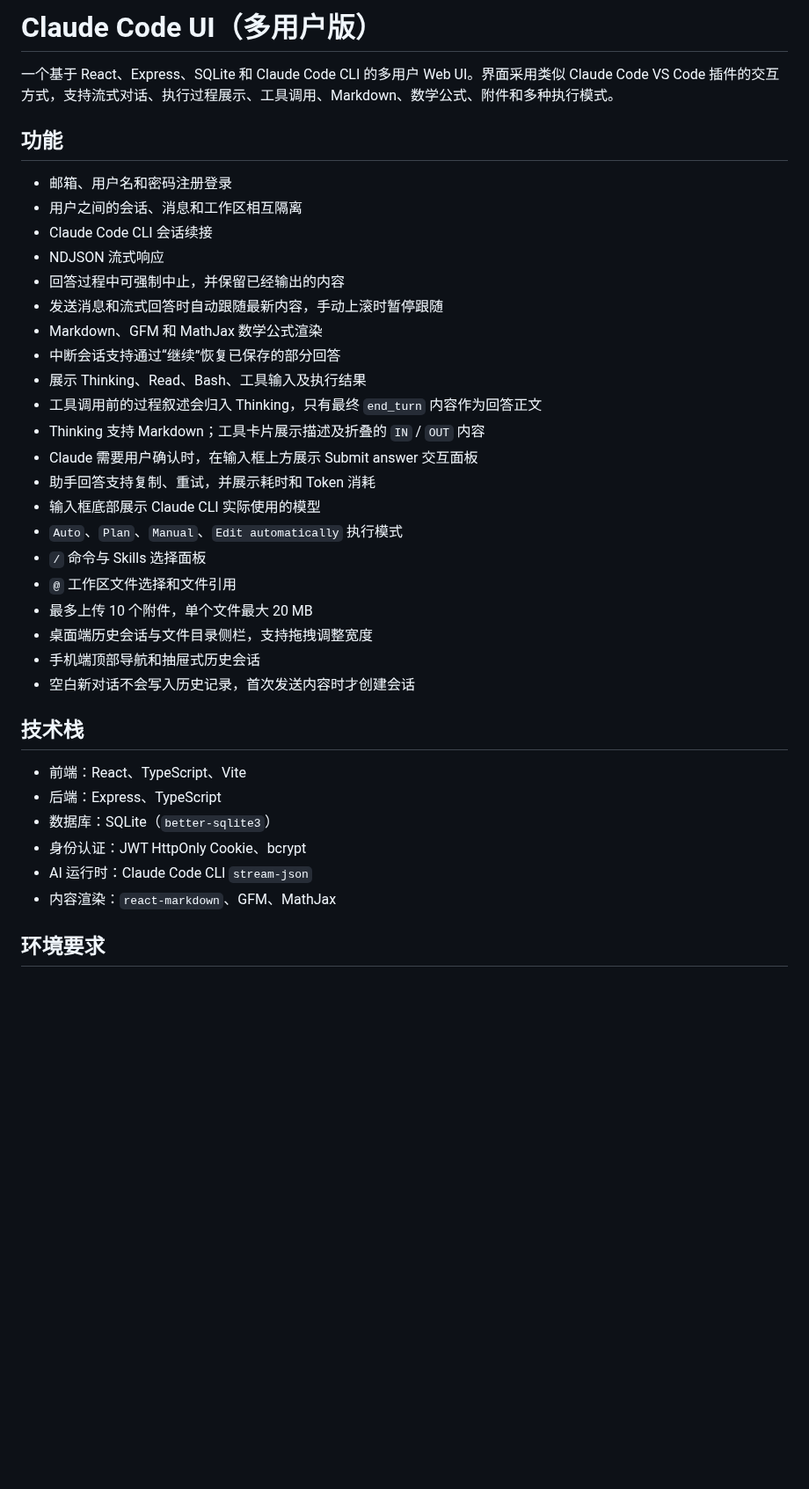
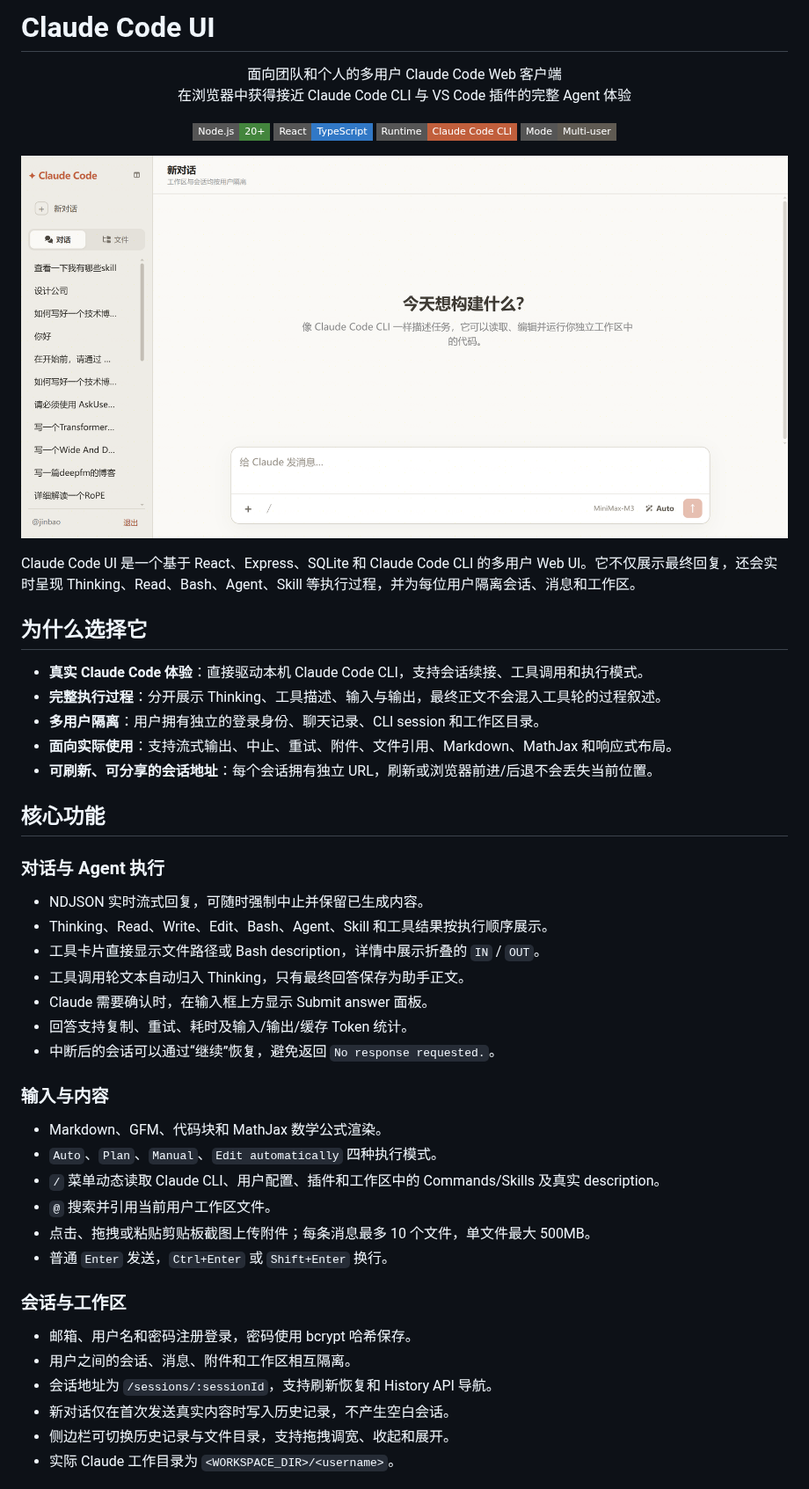
Before and after one commit to JinbaoSite/CloudInk, a Markdown page: README.md, the part around one of its changes. Shown at 88% size. GitHub-like rendering; pictures changed too: docs/images/desktop-ui.png (added); badges without logos; blank space fills up the shorter version.

Commit message:
Enhance session navigation uploads and command discovery

```diff
--- a/README.md
+++ b/README.md
@@ -1,38 +1,56 @@
-# Claude Code UI（多用户版）
+# Claude Code UI
 
-一个基于 React、Express、SQLite 和 Claude Code CLI 的多用户 Web UI。界面采用类似 Claude Code VS Code 插件的交互方式，支持流式对话、执行过程展示、工具调用、Markdown、数学公式、附件和多种执行模式。
+<p align="center">
+  面向团队和个人的多用户 Claude Code Web 客户端<br />
+  在浏览器中获得接近 Claude Code CLI 与 VS Code 插件的完整 Agent 体验
+</p>
 
-## 功能
+<p align="center">
+  <img alt="Node.js 20+" src="https://img.shields.io/badge/Node.js-20%2B-43853d?style=flat-square" />
+  <img alt="React" src="https://img.shields.io/badge/React-TypeScript-3178c6?style=flat-square" />
+  <img alt="Claude Code CLI" src="https://img.shields.io/badge/Runtime-Claude_Code_CLI-c15f3c?style=flat-square" />
+  <img alt="Multi-user" src="https://img.shields.io/badge/Mode-Multi--user-5f5a52?style=flat-square" />
+</p>
 
-- 邮箱、用户名和密码注册登录
-- 用户之间的会话、消息和工作区相互隔离
-- Claude Code CLI 会话续接
-- NDJSON 流式响应
-- 回答过程中可强制中止，并保留已经输出的内容
-- 发送消息和流式回答时自动跟随最新内容，手动上滚时暂停跟随
-- Markdown、GFM 和 MathJax 数学公式渲染
-- 中断会话支持通过“继续”恢复已保存的部分回答
-- 展示 Thinking、Read、Bash、工具输入及执行结果
-- 工具调用前的过程叙述会归入 Thinking，只有最终 `end_turn` 内容作为回答正文
-- Thinking 支持 Markdown；工具卡片展示描述及折叠的 `IN` / `OUT` 内容
-- Claude 需要用户确认时，在输入框上方展示 Submit answer 交互面板
-- 助手回答支持复制、重试，并展示耗时和 Token 消耗
-- 输入框底部展示 Claude CLI 实际使用的模型
-- `Auto`、`Plan`、`Manual`、`Edit automatically` 执行模式
-- `/` 命令与 Skills 选择面板
-- `@` 工作区文件选择和文件引用
-- 最多上传 10 个附件，单个文件最大 20 MB
-- 桌面端历史会话与文件目录侧栏，支持拖拽调整宽度
-- 手机端顶部导航和抽屉式历史会话
-- 空白新对话不会写入历史记录，首次发送内容时才创建会话
+![Claude Code UI 桌面端界面](docs/images/desktop-ui.png)
 
-## 技术栈
+Claude Code UI 是一个基于 React、Express、SQLite 和 Claude Code CLI 的多用户 Web UI。它不仅展示最终回复，还会实时呈现 Thinking、Read、Bash、Agent、Skill 等执行过程，并为每位用户隔离会话、消息和工作区。
 
-- 前端：React、TypeScript、Vite
-- 后端：Express、TypeScript
-- 数据库：SQLite（`better-sqlite3`）
-- 身份认证：JWT HttpOnly Cookie、bcrypt
-- AI 运行时：Claude Code CLI `stream-json`
-- 内容渲染：`react-markdown`、GFM、MathJax
+## 为什么选择它
 
-## 环境要求
+- **真实 Claude Code 体验**：直接驱动本机 Claude Code CLI，支持会话续接、工具调用和执行模式。
+- **完整执行过程**：分开展示 Thinking、工具描述、输入与输出，最终正文不会混入工具轮的过程叙述。
+- **多用户隔离**：用户拥有独立的登录身份、聊天记录、CLI session 和工作区目录。
+- **面向实际使用**：支持流式输出、中止、重试、附件、文件引用、Markdown、MathJax 和响应式布局。
+- **可刷新、可分享的会话地址**：每个会话拥有独立 URL，刷新或浏览器前进/后退不会丢失当前位置。
+
+## 核心功能
+
+### 对话与 Agent 执行
+
+- NDJSON 实时流式回复，可随时强制中止并保留已生成内容。
+- Thinking、Read、Write、Edit、Bash、Agent、Skill 和工具结果按执行顺序展示。
+- 工具卡片直接显示文件路径或 Bash description，详情中展示折叠的 `IN` / `OUT`。
+- 工具调用轮文本自动归入 Thinking，只有最终回答保存为助手正文。
+- Claude 需要确认时，在输入框上方显示 Submit answer 面板。
+- 回答支持复制、重试、耗时及输入/输出/缓存 Token 统计。
+- 中断后的会话可以通过“继续”恢复，避免返回 `No response requested.`。
+
+### 输入与内容
+
+- Markdown、GFM、代码块和 MathJax 数学公式渲染。
+- `Auto`、`Plan`、`Manual`、`Edit automatically` 四种执行模式。
+- `/` 菜单动态读取 Claude CLI、用户配置、插件和工作区中的 Commands/Skills 及真实 description。
+- `@` 搜索并引用当前用户工作区文件。
+- 点击、拖拽或粘贴剪贴板截图上传附件；每条消息最多 10 个文件，单文件最大 500MB。
+- 普通 `Enter` 发送，`Ctrl+Enter` 或 `Shift+Enter` 换行。
+
+### 会话与工作区
+
+- 邮箱、用户名和密码注册登录，密码使用 bcrypt 哈希保存。
+- 用户之间的会话、消息、附件和工作区相互隔离。
+- 会话地址为 `/sessions/:sessionId`，支持刷新恢复和 History API 导航。
+- 新对话仅在首次发送真实内容时写入历史记录，不产生空白会话。
+- 侧边栏可切换历史记录与文件目录，支持拖拽调宽、收起和展开。
+- 实际 Claude 工作目录为 `<WORKSPACE_DIR>/<username>`。
+
```
Also changed, not shown: other parts of README.md (+96 -110 lines), Agent.md (+13 -1 lines), docs/images/mobile-ui.jpg (added), 8 other files.
